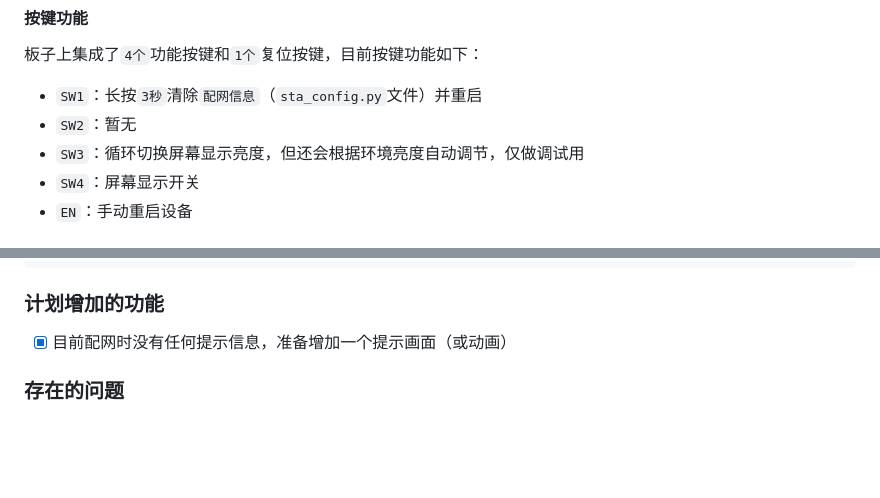
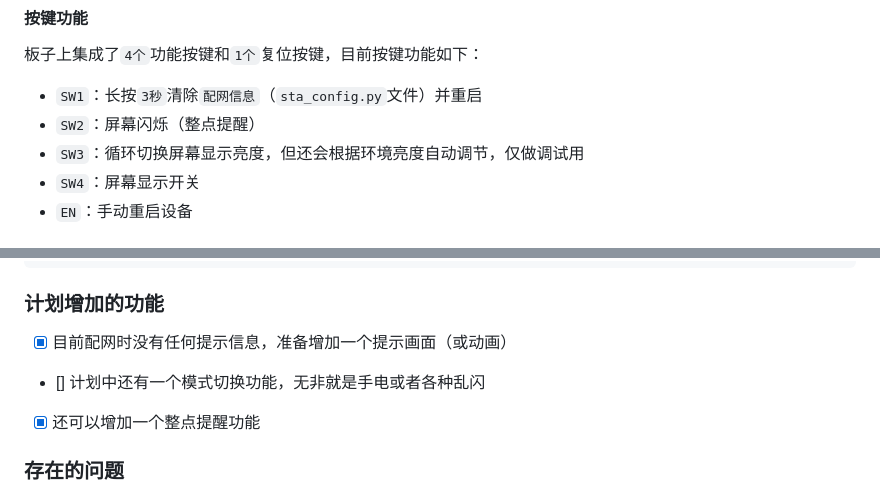
Before and after one commit to xybc4305158122/22014916a, a Markdown page: README.md, 2 parts joined by grey strips. GitHub-like rendering; blank space fills up the shorter version.

Commit message:
更新说明文档

```diff
--- a/README.md
+++ b/README.md
@@ -33,7 +33,7 @@
 板子上集成了`4个`功能按键和`1个`复位按键，目前按键功能如下：
 
 * `SW1`：长按`3秒`清除`配网信息`（`sta_config.py`文件）并重启
-* `SW2`：暂无
+* `SW2`：屏幕闪烁（整点提醒）
 * `SW3`：循环切换屏幕显示亮度，但还会根据环境亮度自动调节，仅做调试用
 * `SW4`：屏幕显示开关
 * `EN`：手动重启设备
@@ -194,6 +194,10 @@ $ ab --repl
 
 * [x] 目前配网时没有任何提示信息，准备增加一个提示画面（或动画）
 
+* [] 计划中还有一个模式切换功能，无非就是手电或者各种乱闪
+
+* [x] 还可以增加一个整点提醒功能
+
 ### 存在的问题
 
 * 为了省事没有给每一颗 LED 搭配电容，当全部 LED 以白色最大亮度（255）点亮时，会因为供电不足导致无法继续工作，所以解决方案是降低最大亮度的上限值，目前仅使用`10%`亮度，不使用遮光板的前提下亮度已经足够
```
